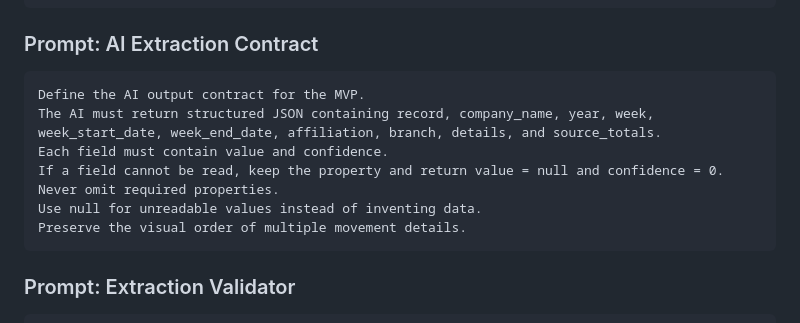
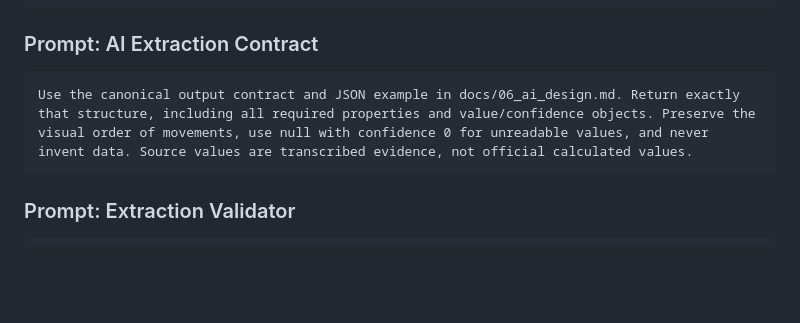
Before and after one commit to JManulSV/tpvs, a Markdown page: docs/05_ai_development_blueprint.md, the part around the change. GitHub-like rendering; blank space fills up the shorter version.

````diff
--- a/docs/05_ai_development_blueprint.md
+++ b/docs/05_ai_development_blueprint.md
@@ -90,13 +90,7 @@ Design the provider as an interface so the model vendor can be replaced later.
 
 ### Prompt: AI Extraction Contract
 ```text
-Define the AI output contract for the MVP.
-The AI must return structured JSON containing record, company_name, year, week, week_start_date, week_end_date, affiliation, branch, details, and source_totals.
-Each field must contain value and confidence.
-If a field cannot be read, keep the property and return value = null and confidence = 0.
-Never omit required properties.
-Use null for unreadable values instead of inventing data.
-Preserve the visual order of multiple movement details.
+Use the canonical output contract and JSON example in docs/06_ai_design.md. Return exactly that structure, including all required properties and value/confidence objects. Preserve the visual order of movements, use null with confidence 0 for unreadable values, and never invent data. Source values are transcribed evidence, not official calculated values.
 ```
 
 ### Prompt: Extraction Validator
````
Also changed, not shown: docs/06_ai_design.md (+45 -39 lines).
